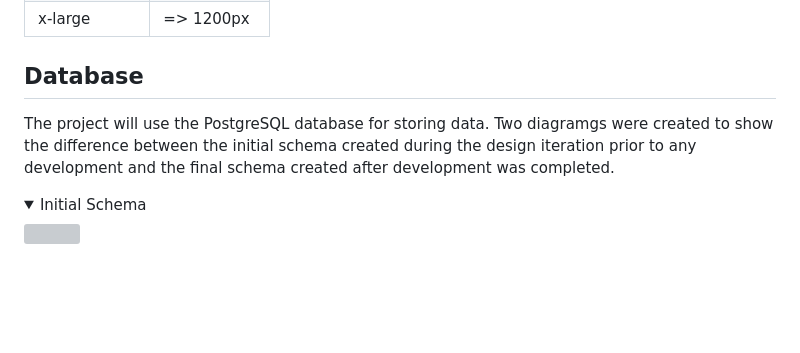
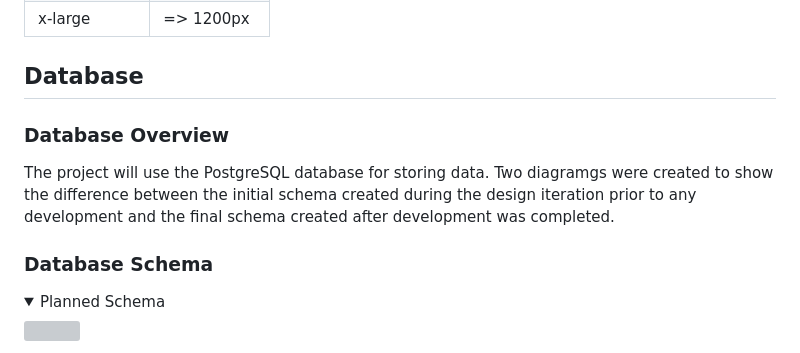
Before and after one commit to Oran-123/Hook-n-Slice-Golf, a Markdown page: README.md, the part around the change printed below. Drawn GitHub-style; folded sections open; blank space fills up the shorter version; grey boxes are pictures that could not be loaded.

Commit message:
update database structure and add ERD final image

```diff
--- a/README.md
+++ b/README.md
@@ -110,10 +110,14 @@ My website development approach will prioritize mobile devices, adopting a mobil
 
 ## Database
 
+### Database Overview
+
 The project will use the PostgreSQL database for storing data. Two diagramgs were created to show the difference between the initial schema created during the design iteration prior to any development and the final schema created after development was completed.
 
+### Database Schema
+
 <details>
-  <summary>Initial Schema</summary>
+  <summary>Planned Schema</summary>
 <img src="docs/erd/ERD_Hook_n_Slice_Golf.png"></img>
 </details>
 
```
Also changed, not shown: other parts of README.md (+14 -11 lines).
